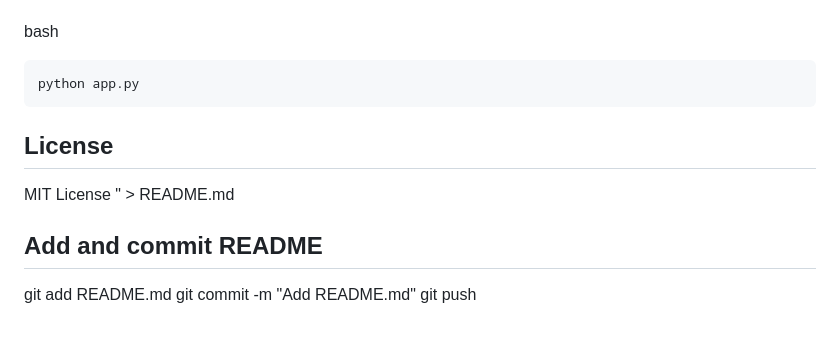
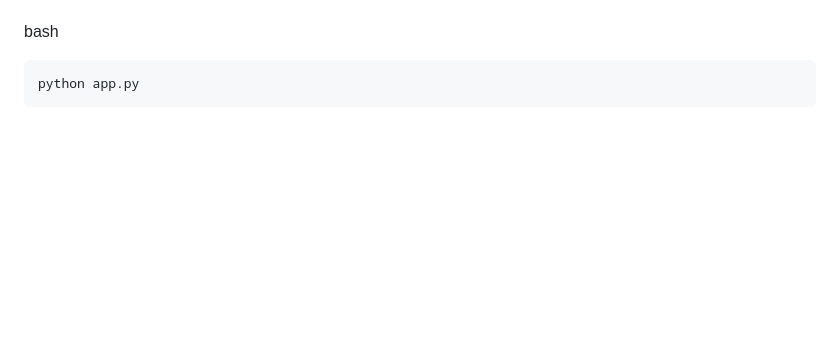
Before and after one commit to saidatta1729/SmartGuard, a Markdown page: README.md, the part around the change. Rendered like a GitHub page; blank space fills up the shorter version.

````diff
--- a/README.md
+++ b/README.md
@@ -152,13 +152,3 @@ bash
 ```
 python app.py
 ```
-
-## License
-
-MIT License
-" > README.md
-
-## Add and commit README
-git add README.md
-git commit -m "Add README.md"
-git push
````
